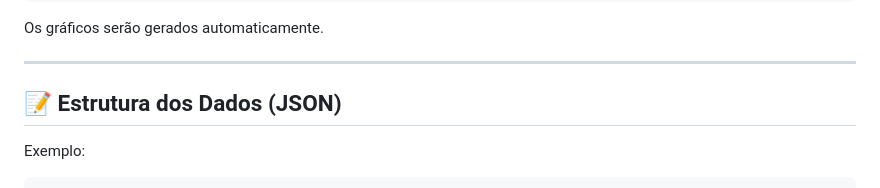
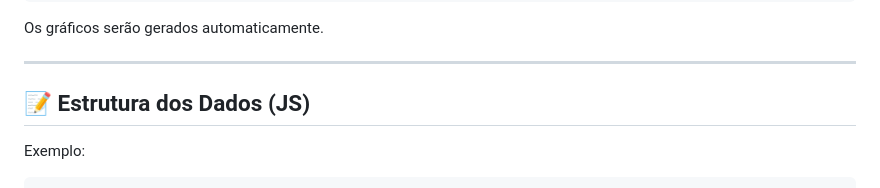
Before and after one commit to MarcoTSF/StatusProdutivo, a Markdown page: README.md, the part around the change. GitHub-like rendering.

Commit message:
docs: Update README.md

```diff
--- a/README.md
+++ b/README.md
@@ -120,7 +120,7 @@ Os gráficos serão gerados automaticamente.
 
 ---
 
-## 📝 Estrutura dos Dados (JSON)
+## 📝 Estrutura dos Dados (JS)
 
 Exemplo:
 
```
